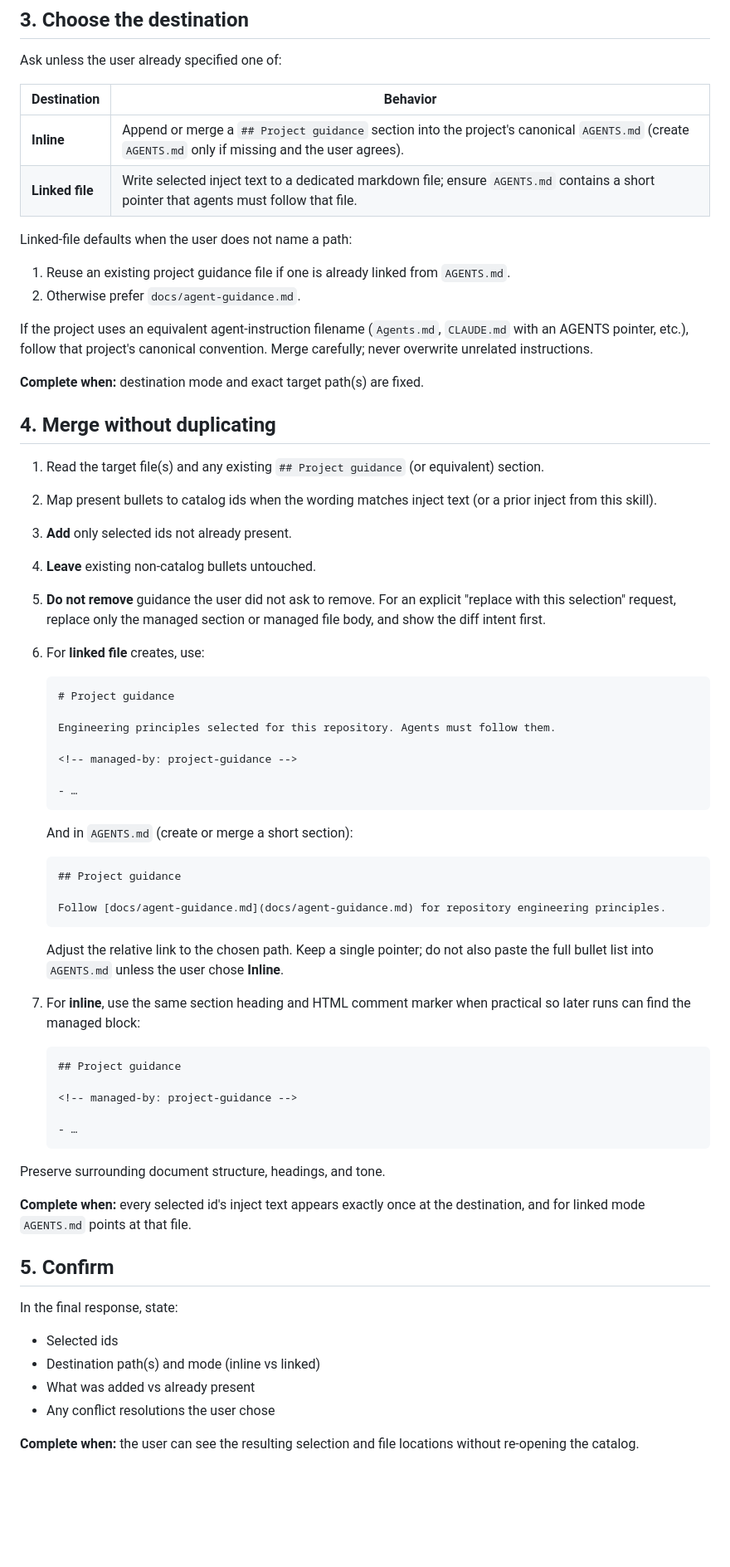
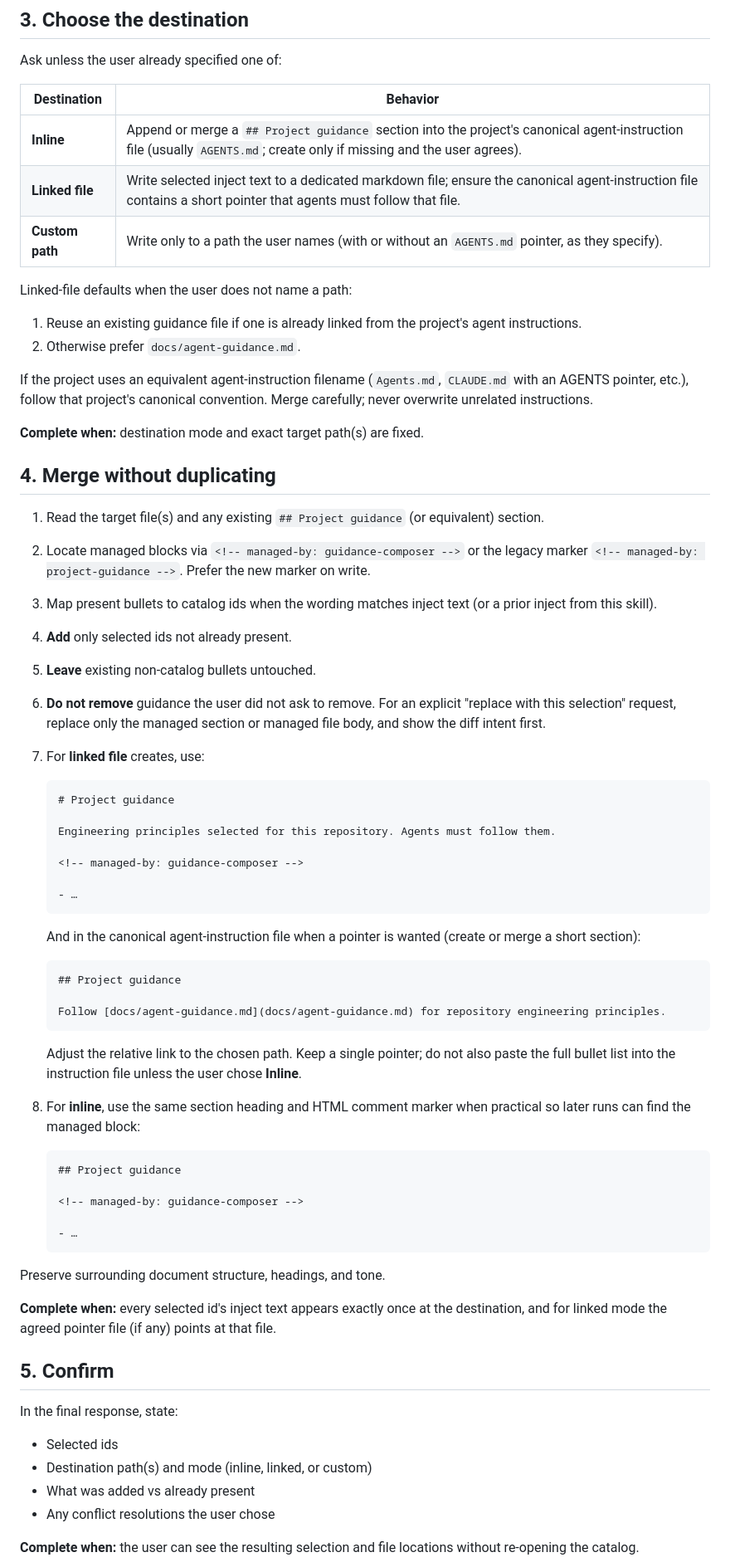
Before and after one commit to RafaelVidaurre/furanku-skills, a Markdown page: skills/guidance-composer/SKILL.md, the part around one of its changes. Shown at 83% size. Rendered like a GitHub page; blank space fills up the shorter version.

````diff
--- a/skills/project-guidance/SKILL.md
+++ b/skills/guidance-composer/SKILL.md
@@ -50,12 +52,13 @@ Ask unless the user already specified one of:
 
 | Destination | Behavior |
 | --- | --- |
-| **Inline** | Append or merge a `## Project guidance` section into the project's canonical `AGENTS.md` (create `AGENTS.md` only if missing and the user agrees). |
-| **Linked file** | Write selected inject text to a dedicated markdown file; ensure `AGENTS.md` contains a short pointer that agents must follow that file. |
+| **Inline** | Append or merge a `## Project guidance` section into the project's canonical agent-instruction file (usually `AGENTS.md`; create only if missing and the user agrees). |
+| **Linked file** | Write selected inject text to a dedicated markdown file; ensure the canonical agent-instruction file contains a short pointer that agents must follow that file. |
+| **Custom path** | Write only to a path the user names (with or without an `AGENTS.md` pointer, as they specify). |
 
 Linked-file defaults when the user does not name a path:
 
-1. Reuse an existing project guidance file if one is already linked from `AGENTS.md`.
+1. Reuse an existing guidance file if one is already linked from the project's agent instructions.
 2. Otherwise prefer `docs/agent-guidance.md`.
 
 If the project uses an equivalent agent-instruction filename (`Agents.md`,
@@ -67,25 +70,26 @@ convention. Merge carefully; never overwrite unrelated instructions.
 ## 4. Merge without duplicating
 
 1. Read the target file(s) and any existing `## Project guidance` (or equivalent) section.
-2. Map present bullets to catalog ids when the wording matches inject text (or a prior inject from this skill).
-3. **Add** only selected ids not already present.
-4. **Leave** existing non-catalog bullets untouched.
-5. **Do not remove** guidance the user did not ask to remove. For an explicit
+2. Locate managed blocks via `<!-- managed-by: guidance-composer -->` or the legacy marker `<!-- managed-by: project-guidance -->`. Prefer the new marker on write.
+3. Map present bullets to catalog ids when the wording matches inject text (or a prior inject from this skill).
+4. **Add** only selected ids not already present.
+5. **Leave** existing non-catalog bullets untouched.
+6. **Do not remove** guidance the user did not ask to remove. For an explicit
    "replace with this selection" request, replace only the managed section or
    managed file body, and show the diff intent first.
-6. For **linked file** creates, use:
+7. For **linked file** creates, use:
 
    ```markdown
    # Project guidance
 
    Engineering principles selected for this repository. Agents must follow them.
 
-   <!-- managed-by: project-guidance -->
+   <!-- managed-by: guidance-composer -->
 
    - …
    ```
 
-   And in `AGENTS.md` (create or merge a short section):
+   And in the canonical agent-instruction file when a pointer is wanted (create or merge a short section):
 
    ```markdown
    ## Project guidance
@@ -94,30 +98,30 @@ convention. Merge carefully; never overwrite unrelated instructions.
    ```
 
    Adjust the relative link to the chosen path. Keep a single pointer; do not
-   also paste the full bullet list into `AGENTS.md` unless the user chose
-   **Inline**.
+   also paste the full bullet list into the instruction file unless the user
+   chose **Inline**.
 
-7. For **inline**, use the same section heading and HTML comment marker when
+8. For **inline**, use the same section heading and HTML comment marker when
    practical so later runs can find the managed block:
 
    ```markdown
    ## Project guidance
 
-   <!-- managed-by: project-guidance -->
+   <!-- managed-by: guidance-composer -->
 
    - …
    ```
 
 Preserve surrounding document structure, headings, and tone.
 
-**Complete when:** every selected id's inject text appears exactly once at the destination, and for linked mode `AGENTS.md` points at that file.
+**Complete when:** every selected id's inject text appears exactly once at the destination, and for linked mode the agreed pointer file (if any) points at that file.
 
 ## 5. Confirm
 
 In the final response, state:
 
 - Selected ids
-- Destination path(s) and mode (inline vs linked)
+- Destination path(s) and mode (inline, linked, or custom)
 - What was added vs already present
 - Any conflict resolutions the user chose
 
````
Also changed, not shown: other parts of skills/guidance-composer/SKILL.md (+10 -8 lines), README.md (+5 -5 lines), 2 other files.
